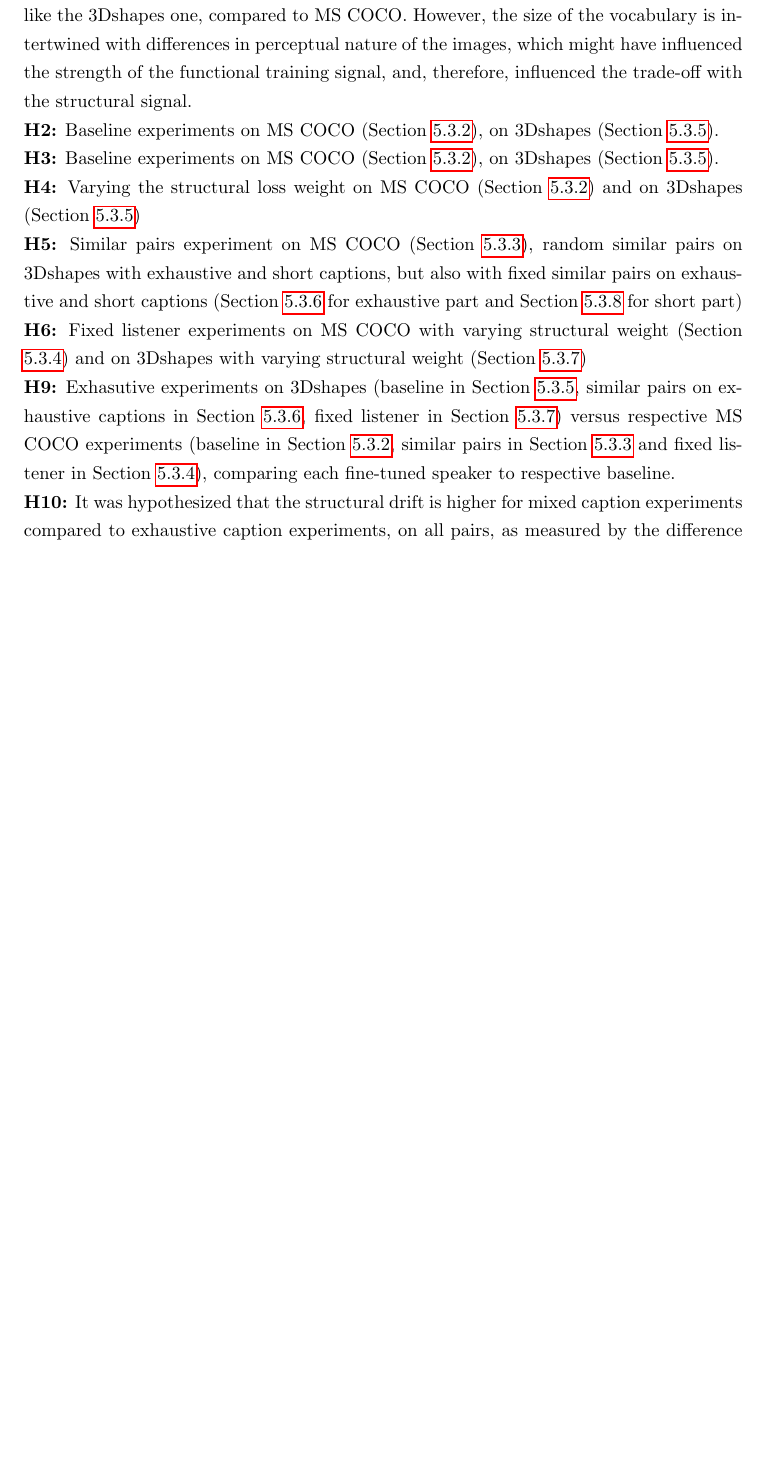
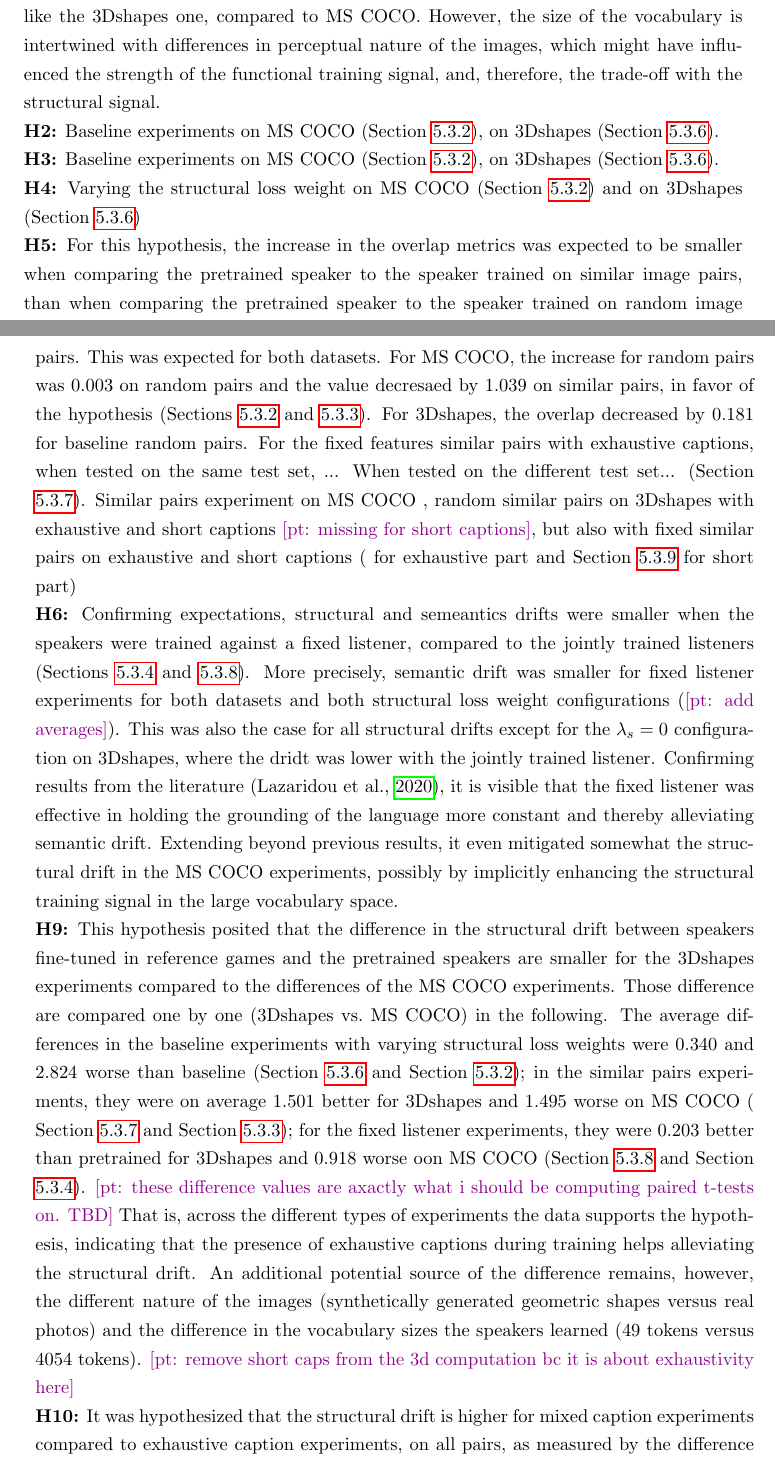
Before and after one commit to polina-tsvilodub/mSc-thesis, a LaTeX thesis (writing/thesis/main.tex, which reads writing/thesis/chapter05.tex): part of page 74 of 124 before the commit and two parts of pages 74 and 75 of 126 after it, the two joined at a grey line, cut so that both start at the same text, the shorter picture padded with empty space. Compiled offline with pdfLaTeX.

Commit message:
more hypos

```diff
--- a/writing/thesis/chapter05.tex
+++ b/writing/thesis/chapter05.tex
@@ -632,13 +644,17 @@ In sum, this is a promising result showing that it may not be necessary to have
 Experiments described in the previous section addressed several hypotheses regarding language drift in multi-agent reference games and aimed to provide a comprehensive picture as to which factors might influence the strength of different types of drift.
 First, results are summarized with respect to the hypotheses (listed in Section~\ref{hypos}), and then a discussion by language drift type is provided.\\
 \newline
-\textbf{H1:} Confirming expectations, structural drift increased in the baseline experiments on the MS COCO (Section \ref{expt:coco_baseline}) dataset. That is, the log probability under a pretrained LM of the messages generated by the speaker decreased after the agents learned to play the reference game, compared to respective pretrained agents. Additionally to the original expectations, this was the case for all configurations of the structural constraints. In contrast, the hypothesis was not borne out in the 3Dshapes datasets baseline experiment (Section \ref{expt:3dshapes_baseline}) compared to the pretrained speaker. These results indicate that structural constraints might be more effective when the speaker needs to learn a smaller vocabulary like the 3Dshapes one, compared to MS COCO. However, the size of the vocabulary is intertwined with differences in perceptual nature of the images, which might have influenced the strength of the functional training signal, and, therefore, influenced the trade-off with the structural signal.\newline
+\textbf{H1:} Confirming expectations, structural drift increased in the baseline experiments on the MS COCO (Section \ref{expt:coco_baseline}) dataset. That is, the log probability under a pretrained LM of the messages generated by the speaker decreased after the agents learned to play the reference game, compared to respective pretrained agents. Additionally to the original expectations, this was the case for all configurations of the structural constraints. In contrast, the hypothesis was not borne out in the 3Dshapes datasets baseline experiment (Section \ref{expt:3dshapes_baseline}) compared to the pretrained speaker. These results indicate that structural constraints might be more effective when the speaker needs to learn a smaller vocabulary like the 3Dshapes one, compared to MS COCO. However, the size of the vocabulary is intertwined with differences in perceptual nature of the images, which might have influenced the strength of the functional training signal, and, therefore, the trade-off with the structural signal.\newline
 \textbf{H2:} Baseline experiments on MS COCO (Section \ref{expt:coco_baseline}), on 3Dshapes (Section \ref{expt:3dshapes_baseline}). \newline
 \textbf{H3:} Baseline experiments on MS COCO (Section \ref{expt:coco_baseline}), on 3Dshapes (Section \ref{expt:3dshapes_baseline}). \newline
 \textbf{H4:} Varying the structural loss weight on MS COCO (Section \ref{expt:coco_baseline}) and on 3Dshapes (Section \ref{expt:3dshapes_baseline})\newline
-\textbf{H5:} Similar pairs experiment on MS COCO (Section \ref{expt:coco_similar_pairs}), random similar pairs on 3Dshapes with exhaustive and short captions, but also with fixed similar pairs on exhaustive and short captions (Section \ref{expt:3dsapes_similar} for exhaustive part and Section \ref{expt:3dshapes_short} for short part) \newline
-\textbf{H6:} Fixed listener experiments on MS COCO with varying structural weight (Section \ref{exp:coco_fixed_listener}) and on 3Dshapes with varying structural weight (Section \ref{expt:3dshapes_fixed})\newline
-\textbf{H9:} Exhasutive experiments on 3Dshapes (baseline in Section \ref{expt:3dshapes_baseline}, similar pairs on exhaustive captions in Section \ref{expt:3dsapes_similar}, fixed listener in Section \ref{expt:3dshapes_fixed}) versus respective MS COCO experiments (baseline in Section \ref{expt:coco_baseline}, similar pairs in Section \ref{expt:coco_similar_pairs} and fixed listener in Section \ref{exp:coco_fixed_listener}), comparing each fine-tuned speaker to respective baseline.  \newline
+\textbf{H5:} For this hypothesis, the increase in the overlap metrics was expected to be smaller when comparing the pretrained speaker to the speaker trained on similar image pairs, than when comparing the pretrained speaker to the speaker trained on random image pairs. This was expected for both datasets. For MS COCO, the increase for random pairs was 0.003 on random pairs and the value decresaed by 1.039 on similar pairs, in favor of the hypothesis (Sections \ref{expt:coco_baseline} and \ref{expt:coco_similar_pairs}).
+For 3Dshapes, the overlap decreased by 0.181 for baseline random pairs. For the fixed features similar pairs with exhaustive captions, when tested on the same test set, ... When tested on the different test set... (Section \ref{expt:3dsapes_similar}).
+Similar pairs experiment on MS COCO , random similar pairs on 3Dshapes with exhaustive and short captions \pt{missing for short captions}, but also with fixed similar pairs on exhaustive and short captions ( for exhaustive part and Section \ref{expt:3dshapes_short} for short part) \newline
+\textbf{H6:} Confirming expectations, structural and semeantics drifts were smaller when the speakers were trained against a fixed listener, compared to the jointly trained listeners (Sections \ref{exp:coco_fixed_listener} and \ref{expt:3dshapes_fixed}). More precisely, semantic drift was smaller for fixed listener experiments for both datasets and both structural loss weight configurations (\pt{add averages}). This was also the case for all structural drifts except for the $\lambda_s = 0$ configuration on 3Dshapes, where the dridt was lower with the jointly trained listener. Confirming results from the literature \parencite{lazaridou2020multi}, it is visible that the fixed listener was effective in holding the grounding of the language more constant and thereby alleviating semantic drift. Extending beyond previous results, it even mitigated somewhat the structural drift in the MS COCO experiments, possibly by implicitly enhancing the structural training signal in the large vocabulary space.\newline
+\textbf{H9:} %Exhaustive experiments on 3Dshapes (baseline in Section \ref{expt:3dshapes_baseline}, similar pairs on exhaustive captions in Section \ref{expt:3dsapes_similar}, fixed listener in Section \ref{expt:3dshapes_fixed}) versus respective MS COCO experiments (baseline in Section \ref{expt:coco_baseline}, similar pairs in Section \ref{expt:coco_similar_pairs} and fixed listener in Section \ref{exp:coco_fixed_listener}), comparing each fine-tuned speaker to respective baseline.
+This hypothesis posited that the difference in the structural drift between speakers fine-tuned in reference games and the pretrained speakers are smaller for the 3Dshapes experiments compared to the differences of the MS COCO experiments.
+Those difference are compared one by one (3Dshapes~vs.~MS COCO) in the following. The average differences in the baseline experiments with varying structural loss weights were 0.340 and 2.824 worse than baseline (Section \ref{expt:3dshapes_baseline} and Section \ref{expt:coco_baseline}); in the similar pairs experiments, they were on average 1.501 better for 3Dshapes and 1.495 worse on MS COCO ( Section \ref{expt:3dsapes_similar} and Section \ref{expt:coco_similar_pairs}); for the fixed listener experiments, they were 0.203 better than pretrained for 3Dshapes and 0.918 worse oon MS COCO (Section \ref{expt:3dshapes_fixed} and Section \ref{exp:coco_fixed_listener}). \pt{these difference values are axactly what i should be computing paired t-tests on. TBD} That is, across the different types of experiments the data supports the hypothesis, indicating that the presence of exhaustive captions during training helps alleviating the structural drift. An additional potential source of the difference remains, however, the different nature of the images (synthetically generated geometric shapes versus real photos) and the difference in the vocabulary sizes the speakers learned (49 tokens versus 4054 tokens). \pt{remove short caps from the 3d computation bc it is about exhaustivity here}  \newline
 \textbf{H10:} %3Dshapes on random pairs with exhaustive versus mixed captions (Section \ref{expt:3dshapes_baseline} vs. Section \ref{expt:3dshapes_short}), and on similar pairs (random or fixed features) with exhaustive versus mixed captions (Section \ref{expt:3dsapes_similar} vs Section \ref{expt:3dshapes_short}).
 It was hypothesized that the structural drift is higher for mixed caption experiments compared to exhaustive caption experiments, on all pairs, as measured by the difference in structural drift between fine-tuned and respective pretrained speaker. This expectation was based on the intuition that under a lack of descriptive words, the speaker may resort to structural drift as a strategy for discriminative communication. Furthermore, combined with expectations formulated in \textbf{H5}, increasing the difficulty of the referential task by using similar pairs, it is expected that this difference between exhaustive and mixed caption speakers increases.
 Comparing the baseline experiments on random pairs (Section \ref{expt:3dshapes_baseline}~vs.~Section \ref{expt:3dshapes_short}), this hypothesis was not supported by the data, as the structural drift of the mixed lengths baseline fine-tuned speaker improved compared to the pretrained mixed lengths speaker, while the structural drift of the baseline fine-tuned exhaustive speaker did not change compared to pretrained exhaustive speaker. Comparing structural drifts of these speakers on similar pairs experiments wherein the pairs matched on random features, the exhaustive speaker exhibited structural drift compared to the pretrained one (Section~\ref{expt:3dsapes_similar}). \pt{The comparable experiment on mixed captions is missing}.
```
Also changed, not shown: writing/thesis/chapter04.tex (+1 -1 lines), writing/thesis/chapter05.tex (17 more changed lines).
